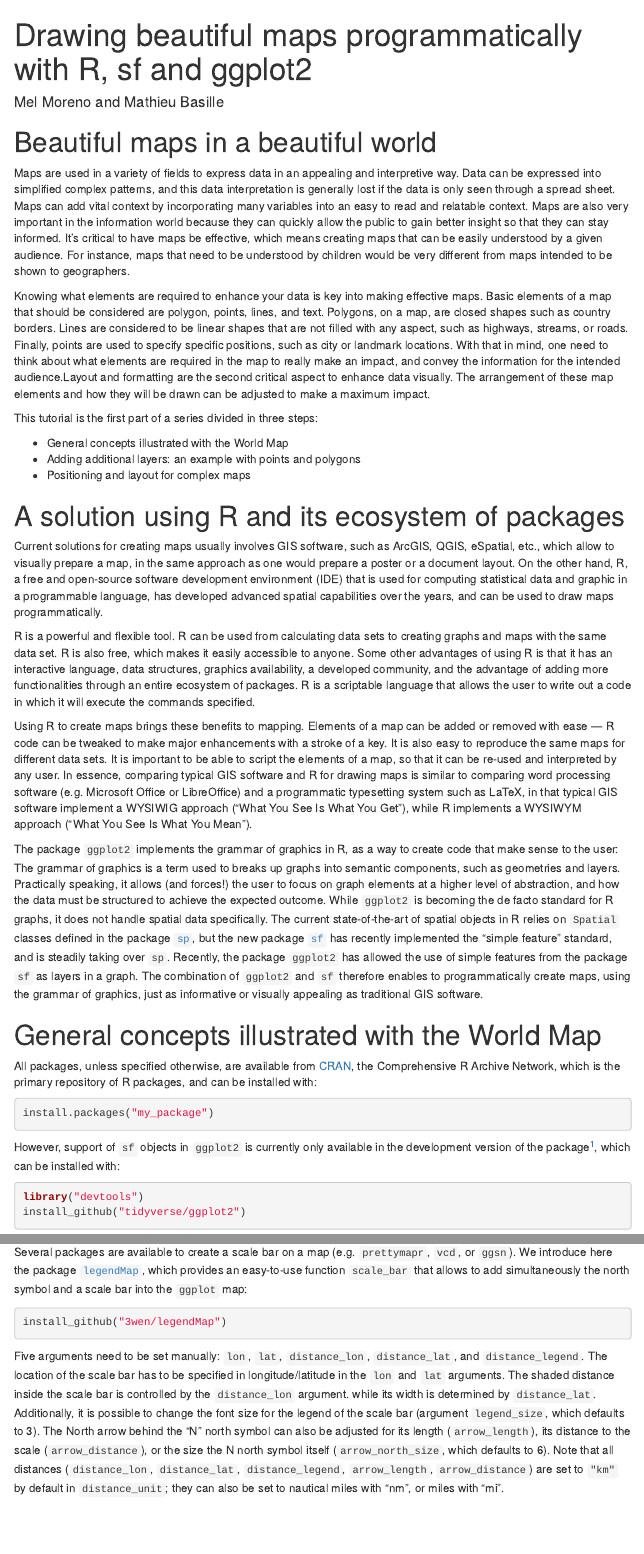
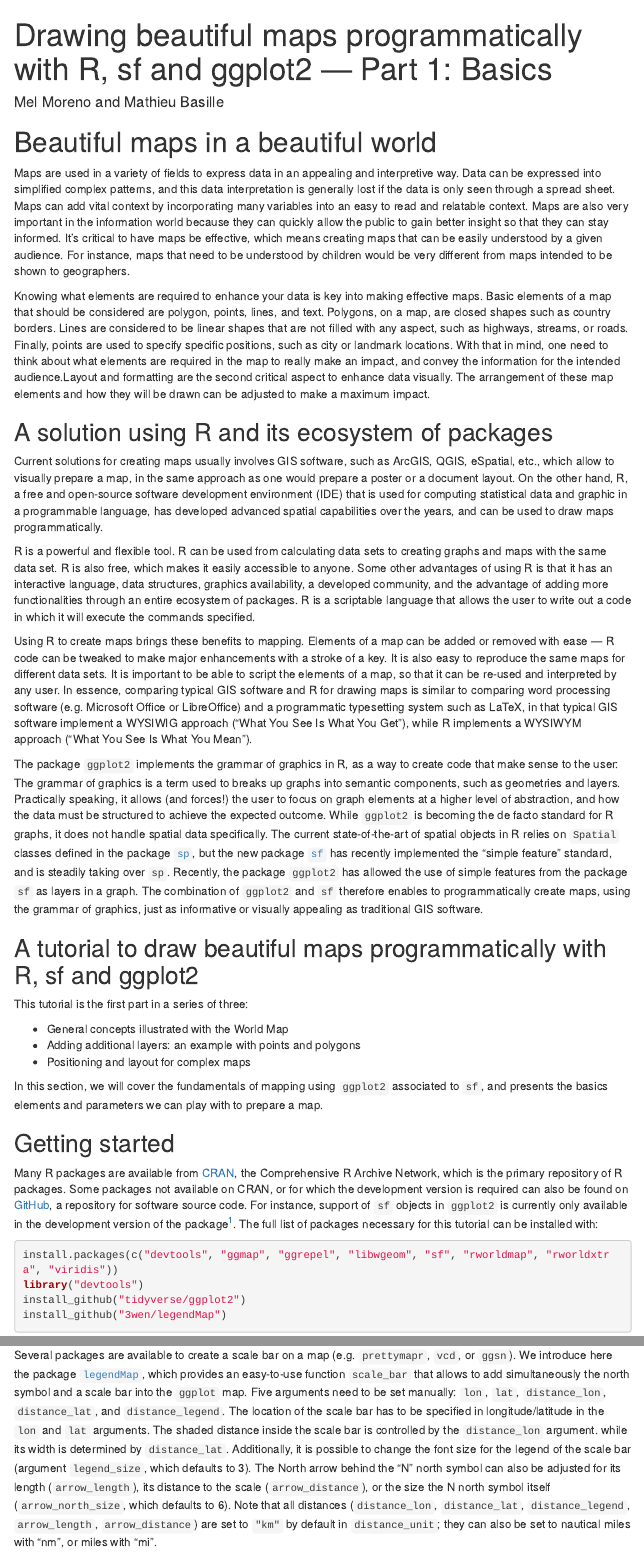
Before and after one commit to melimore86/ggplot2-sf, an R Markdown document (ggplot_tutorial/Tutorial_1.Rmd): the page in a window 1100 px wide, from its top, and a second part further down, joined at a grey line. Rendered offline with R 4.5, knitr and Pandoc, with nearby package versions; some code elsewhere in the file could not run offline; menus at the side of the page are left out.

Commit message:
Tutorial 1: Small edits + full list of packages.

````diff
--- a/ggplot_tutorial/Tutorial_1.Rmd
+++ b/ggplot_tutorial/Tutorial_1.Rmd
@@ -1,5 +1,5 @@
 ---
-title: "Drawing beautiful maps programmatically with R, sf and ggplot2"
+title: "Drawing beautiful maps programmatically with R, sf and ggplot2 — Part 1: Basics"
 author: "Mel Moreno and Mathieu Basille"
 output:
   html_document:
@@ -41,14 +41,8 @@ Maps are also very important in the information world because they can quickly a
 
 Knowing what elements are required to enhance your data is key into making effective maps. Basic elements of a map that should be considered are polygon, points, lines, and text. Polygons, on a map, are closed shapes such as country borders. Lines are considered to be linear shapes that are not filled with any aspect, such as highways, streams, or roads. Finally, points are used to specify specific positions, such as city or landmark locations. With that in mind, one need to think about what elements are required in the map to really make an impact, and convey the information for the intended audience.Layout and formatting are the second critical aspect to enhance data visually. The arrangement of these map elements and how they will be drawn can be adjusted to make a maximum impact.
 
-This tutorial is the first part of a series divided in three steps:
 
-* General concepts illustrated with the World Map
-* Adding additional layers: an example with points and polygons
-* Positioning and layout for complex maps
-
-
-# A solution using R and its ecosystem of packages
+## A solution using R and its ecosystem of packages
 
 Current solutions for creating maps usually involves GIS software, such as ArcGIS, QGIS, eSpatial, etc., which allow to visually prepare a map, in the same approach as one would prepare a poster or a document layout. On the other hand, R, a free and open-source software development environment (IDE) that is used for computing statistical data and graphic in a programmable language, has developed advanced spatial capabilities over the years, and can be used to draw maps programmatically.
 
@@ -56,26 +50,32 @@ R is a powerful and flexible tool. R can be used from calculating data sets to c
 
 Using R to create maps brings these benefits to mapping. Elements of a map can be added or removed with ease — R code can be tweaked to make major enhancements with a stroke of a key. It is also easy to reproduce the same maps for different data sets. It is important to be able to script the elements of a map, so that it can be re-used and interpreted by any user. In essence, comparing typical GIS software and R for drawing maps is similar to comparing word processing software (e.g. Microsoft Office or LibreOffice) and a programmatic typesetting system such as LaTeX, in that typical GIS software implement a WYSIWIG approach ("What You See Is What You Get"), while R implements a WYSIWYM approach ("What You See Is What You Mean").
 
-The package `ggplot2` implements the grammar of graphics in R, as a way to create code that make sense to the user: The grammar of graphics is a term used to breaks up graphs into semantic components, such as geometries and layers. Practically speaking, it allows (and forces!) the user to focus on graph elements at a higher level of abstraction, and how the data must be structured to achieve the expected outcome. While `ggplot2` is becoming the de facto standard for R graphs, it does not handle spatial data specifically. The current state-of-the-art of spatial objects in R relies on `Spatial` classes defined in the package [`sp`](https://cran.r-project.org/package=sp), but the new package [`sf`](https://cran.r-project.org/package=sf) has recently implemented the "simple feature" standard, and is steadily taking over `sp`. Recently, the package `ggplot2` has allowed the use of simple features from the package `sf` as layers in a graph. The combination of `ggplot2` and `sf` therefore enables to
-programmatically create maps, using the grammar of graphics, just as informative or visually appealing as traditional GIS software.
+The package `ggplot2` implements the grammar of graphics in R, as a way to create code that make sense to the user: The grammar of graphics is a term used to breaks up graphs into semantic components, such as geometries and layers. Practically speaking, it allows (and forces!) the user to focus on graph elements at a higher level of abstraction, and how the data must be structured to achieve the expected outcome. While `ggplot2` is becoming the de facto standard for R graphs, it does not handle spatial data specifically. The current state-of-the-art of spatial objects in R relies on `Spatial` classes defined in the package [`sp`](https://cran.r-project.org/package=sp), but the new package [`sf`](https://cran.r-project.org/package=sf) has recently implemented the "simple feature" standard, and is steadily taking over `sp`. Recently, the package `ggplot2` has allowed the use of simple features from the package `sf` as layers in a graph. The combination of `ggplot2` and `sf` therefore enables to programmatically create maps, using the grammar of graphics, just as informative or visually appealing as traditional GIS software.
 
 
-# General concepts illustrated with the World Map
+## A tutorial to draw beautiful maps programmatically with R, sf and ggplot2
 
-All packages, unless specified otherwise, are available from [CRAN](https://cran.r-project.org/), the Comprehensive R Archive Network, which is the primary repository of R packages, and can be installed with:
+This tutorial is the first part in a series of three:
 
-```{r pkg-install, eval = FALSE}
-install.packages("my_package")
-```
+* General concepts illustrated with the World Map
+* Adding additional layers: an example with points and polygons
+* Positioning and layout for complex maps
 
-However, support of `sf` objects in `ggplot2` is currently only available in the development version of the package[^ggplotsf], which can be installed with:
+In this section, we will cover the fundamentals of mapping using `ggplot2` associated to `sf`, and presents the basics elements and parameters we can play with to prepare a map.
 
-```{r pkg-install-ggplot, eval = FALSE}
+
+## Getting started
+
+Many R packages are available from [CRAN](https://cran.r-project.org/), the Comprehensive R Archive Network, which is the primary repository of R packages. Some packages not available on CRAN, or for which the development version is required can also be found on [GitHub](https://github.com/), a repository for software source code. For instance, support of `sf` objects in `ggplot2` is currently only available in the development version of the package[^ggplotsf]. The full list of packages necessary for this tutorial can be installed with:
+
+[^ggplotsf]: Support of `sf` objects is planned to be released in version 2.3.0 of `ggplot2` on CRAN.
+
+```{r pkg-install-all, eval = FALSE}
+install.packages(c("devtools", "ggmap", "ggrepel", "libwgeom", "sf", "rworldmap", "rworldxtra", "viridis"))
 library("devtools")
 install_github("tidyverse/ggplot2")
+install_github("3wen/legendMap")
 ```
-
-[^ggplotsf]: Support of `sf` objects is planned to be released in version 2.3.0 of `ggplot2` on CRAN.
 
 We start by loading the basic packages necessary for all maps, i.e. `ggplot2` and `sf`. We also suggest to use the classic dark-on-light theme for `ggplot2` (`theme_bw`), which is more appropriate for maps:
 
@@ -168,13 +171,7 @@ ggplot(data = world) +
 
 ## Scale bar and North arrow (`legendMap::scalebar`)
 
-Several packages are available to create a scale bar on a map (e.g. `prettymapr`, `vcd`, or `ggsn`). We introduce here the package [`legendMap`](https://github.com/3wen/legendMap), which provides an easy-to-use function `scale_bar` that allows to add simultaneously the north symbol and a scale bar into the `ggplot` map:
-
-```{r pkg-legendMap, eval = FALSE}
-install_github("3wen/legendMap")
-```
-
-Five arguments need to be set manually: `lon`, `lat`, `distance_lon`, `distance_lat`, and `distance_legend`. The location of the scale bar has to be specified in longitude/latitude in the `lon` and `lat` arguments. The shaded distance inside the scale bar is controlled by the `distance_lon` argument. while its width is determined by `distance_lat`. Additionally, it is possible to change the font size for the legend of the scale bar (argument `legend_size`, which defaults to 3). The North arrow behind the "N" north symbol can also be adjusted for its length (`arrow_length`), its distance to the scale (`arrow_distance`), or the size the N north symbol itself (`arrow_north_size`, which defaults to 6). Note that all distances (`distance_lon`, `distance_lat`, `distance_legend`, `arrow_length`, `arrow_distance`) are set to `"km"` by default in `distance_unit`; they can also be set to nautical miles
+Several packages are available to create a scale bar on a map (e.g. `prettymapr`, `vcd`, or `ggsn`). We introduce here the package [`legendMap`](https://github.com/3wen/legendMap), which provides an easy-to-use function `scale_bar` that allows to add simultaneously the north symbol and a scale bar into the `ggplot` map. Five arguments need to be set manually: `lon`, `lat`, `distance_lon`, `distance_lat`, and `distance_legend`. The location of the scale bar has to be specified in longitude/latitude in the `lon` and `lat` arguments. The shaded distance inside the scale bar is controlled by the `distance_lon` argument. while its width is determined by `distance_lat`. Additionally, it is possible to change the font size for the legend of the scale bar (argument `legend_size`, which defaults to 3). The North arrow behind the "N" north symbol can also be adjusted for its length (`arrow_length`), its distance to the scale (`arrow_distance`), or the size the N north symbol itself (`arrow_north_size`, which defaults to 6). Note that all distances (`distance_lon`, `distance_lat`, `distance_legend`, `arrow_length`, `arrow_distance`) are set to `"km"` by default in `distance_unit`; they can also be set to nautical miles
 with "nm", or miles with "mi".
 
 ```{r world-scalebar}
````
Also changed, not shown: ggplot_tutorial/Tutorial_1.Rmd (13 more changed lines).
